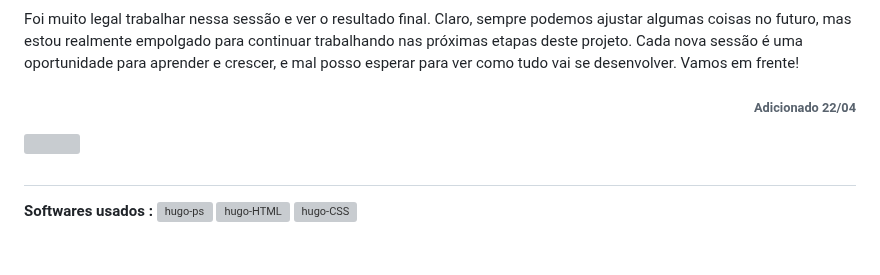
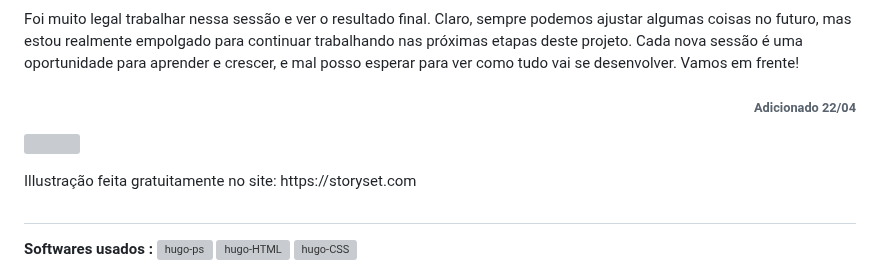
Before and after one commit to hvgopereira/portfolio-website-v2, a Markdown page: README.md, the part around the change. Drawn GitHub-style; blank space fills up the shorter version; grey boxes are pictures that could not be loaded.

```diff
--- a/README.md
+++ b/README.md
@@ -35,8 +35,15 @@ Obrigado por acompanhar o meu progresso neste projeto!
 <h3 align="left"> Sessão About: </h3>
 
 <p> Foi muito legal trabalhar nessa sessão e ver o resultado final. Claro, sempre podemos ajustar algumas coisas no futuro, mas estou realmente empolgado para continuar trabalhando nas próximas etapas deste projeto. Cada nova sessão é uma oportunidade para aprender e crescer, e mal posso esperar para ver como tudo vai se desenvolver. Vamos em frente! </p>
+
+
+
 <h6 align="right">Adicionado 22/04</h6>
+
+
+
 <img src="https://github.com/hvgopereira/portfolio-website-v2/assets/162385532/d125de07-461a-4057-a6a7-a9118cc83324"> </img>
+<section align="center"> Illustração feita gratuitamente no site: https://storyset.com </section>
 
 ##
 
```
